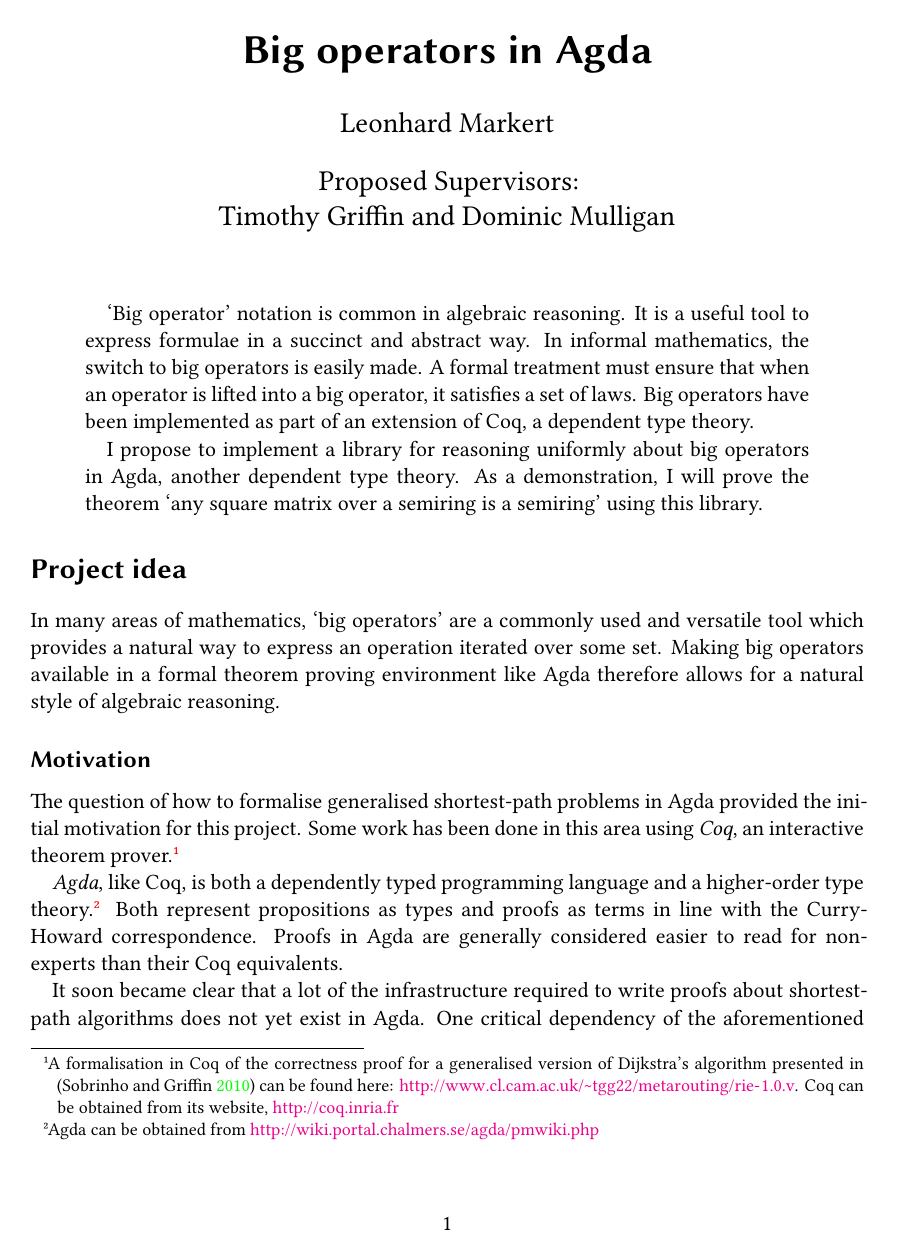
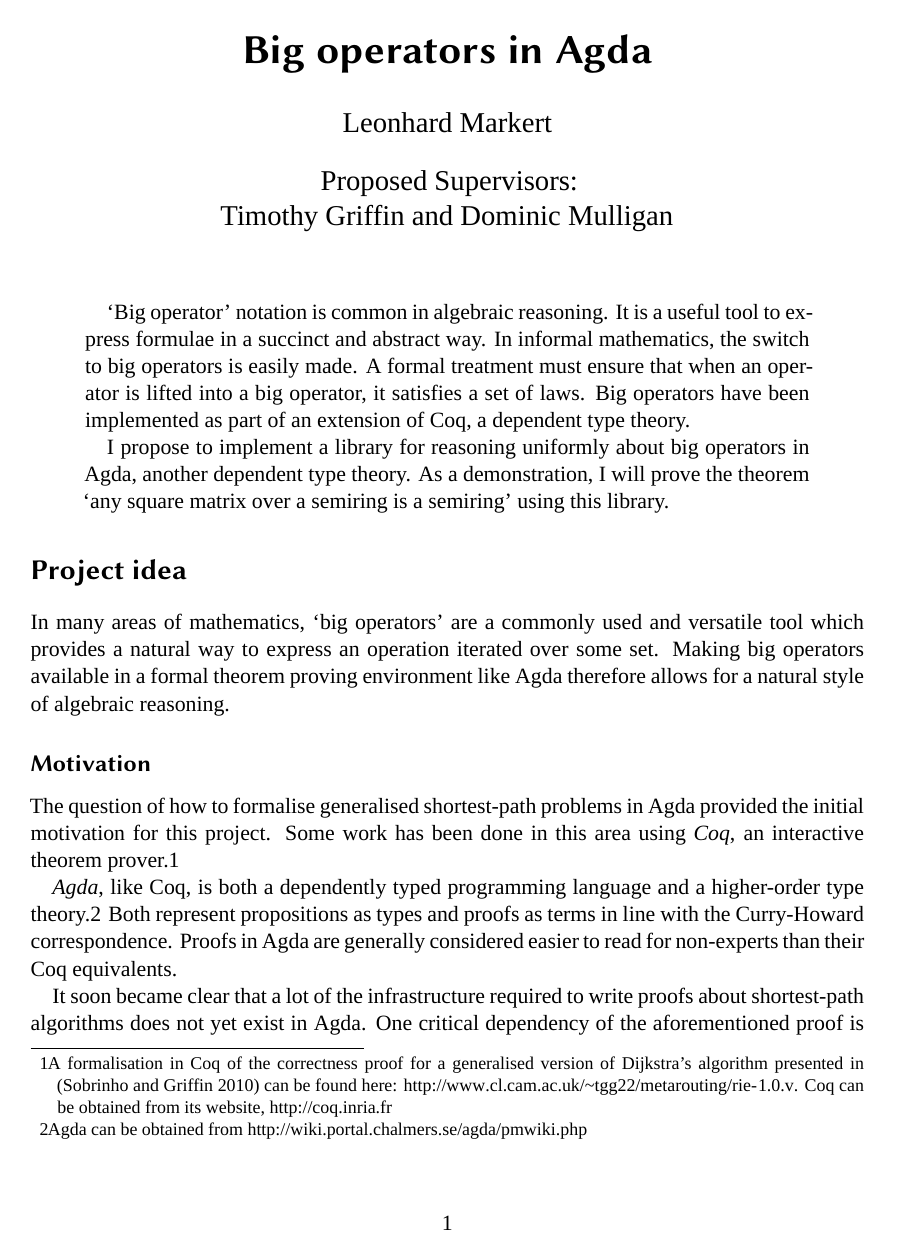
Before and after one commit to curiousleo/agda-bigop, a LaTeX paper (Proposal-Bigops.tex): page 1 of 4. Compiled offline with XeLaTeX; a missing font is replaced by an installed copy or a similar font.

Commit message:
preamble

```diff
--- a/Proposal-Bigops.tex
+++ b/Proposal-Bigops.tex
@@ -13,16 +13,23 @@
 \usepackage{cleveref}
 \usepackage{csquotes}
 \usepackage{fancyvrb}
+\usepackage{unicode-math}
 \usepackage[autocite=footnote,citestyle=authoryear-comp,bibstyle=authoryear,dashed=false,isbn=false,doi=false,backend=biber]{biblatex}
-\usepackage[bookmarks,colorlinks]{hyperref}
+\usepackage[bookmarks,hidelinks]{hyperref}
 
 \setcounter{secnumdepth}{0}
 
 %%% Custom LaTeX preamble
 % Linux Libertine (free, wide coverage, not only for Linux)
-\setmainfont{Linux Libertine O}
+\setmainfont{Kp}
 \setsansfont{Linux Biolinum O}
+%\setsansfont[
+   %BoldFont={Myriad Pro Bold},
+   %ItalicFont={Myriad Pro Italic},
+   %BoldItalicFont={Myriad Pro Bold Italic}
+   %]{Myriad Pro}
 \setmonofont[HyphenChar=None,Scale=MatchLowercase]{DejaVu Sans Mono}
+\setmathfont{latinmodern-math.otf}
 
 %%% User specified packages and stylesheets
 \DefineVerbatimEnvironment%
```
